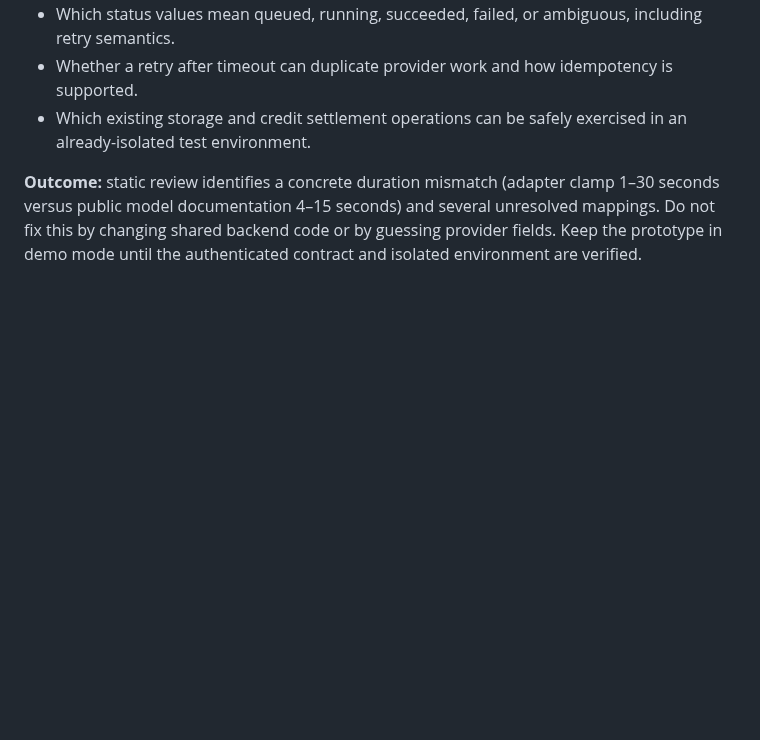
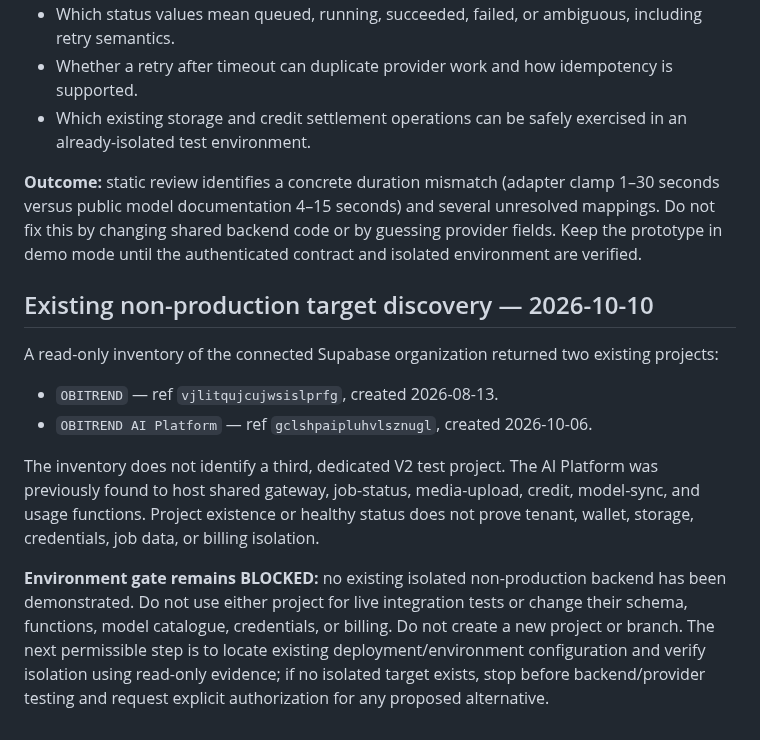
Before and after one commit to birdsin/Obitrend-Movie-AI-V2, a Markdown page: docs/OBITREND-V2-PROPOSED-VIDEO-INTEGRATION-CONTRACT.md, the part around the change. GitHub-like rendering; blank space fills up the shorter version.

Commit message:
Record existing backend isolation discovery

```diff
--- a/docs/OBITREND-V2-PROPOSED-VIDEO-INTEGRATION-CONTRACT.md
+++ b/docs/OBITREND-V2-PROPOSED-VIDEO-INTEGRATION-CONTRACT.md
@@ -94,3 +94,15 @@ This section records compatibility checks from the existing source review and pu
 - Which existing storage and credit settlement operations can be safely exercised in an already-isolated test environment.
 
 **Outcome:** static review identifies a concrete duration mismatch (adapter clamp 1–30 seconds versus public model documentation 4–15 seconds) and several unresolved mappings. Do not fix this by changing shared backend code or by guessing provider fields. Keep the prototype in demo mode until the authenticated contract and isolated environment are verified.
+
+
+## Existing non-production target discovery — 2026-10-10
+
+A read-only inventory of the connected Supabase organization returned two existing projects:
+
+- `OBITREND` — ref `vjlitqujcujwsislprfg`, created 2026-08-13.
+- `OBITREND AI Platform` — ref `gclshpaipluhvlsznugl`, created 2026-10-06.
+
+The inventory does not identify a third, dedicated V2 test project. The AI Platform was previously found to host shared gateway, job-status, media-upload, credit, model-sync, and usage functions. Project existence or healthy status does not prove tenant, wallet, storage, credentials, job data, or billing isolation.
+
+**Environment gate remains BLOCKED:** no existing isolated non-production backend has been demonstrated. Do not use either project for live integration tests or change their schema, functions, model catalogue, credentials, or billing. Do not create a new project or branch. The next permissible step is to locate existing deployment/environment configuration and verify isolation using read-only evidence; if no isolated target exists, stop before backend/provider testing and request explicit authorization for any proposed alternative.
```
